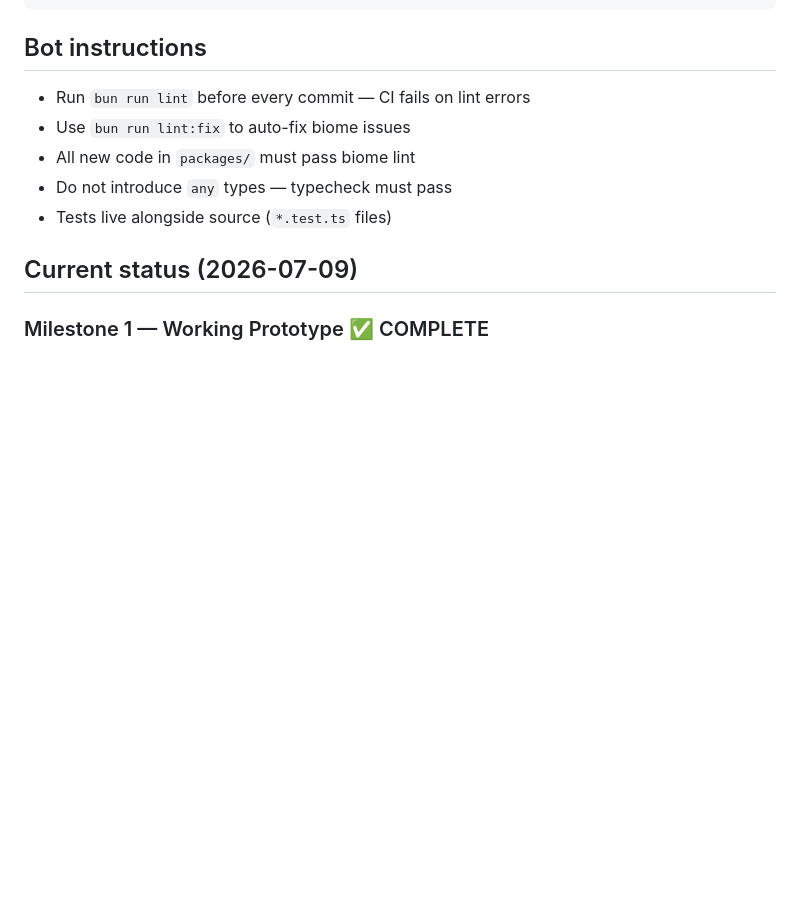
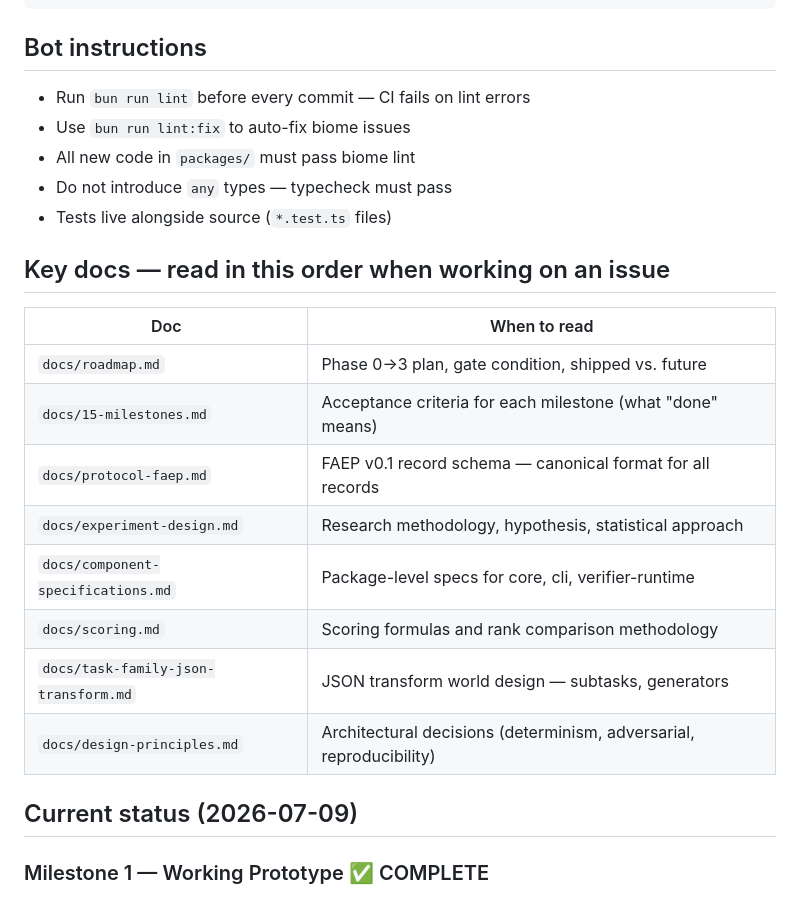
Before and after one commit to WasmAgent/fresharena, a Markdown page: CLAUDE.md, the part around the change. Rendered like a GitHub page; blank space fills up the shorter version.

Commit message:
docs: add reading guide to CLAUDE.md — point bot to key docs

```diff
--- a/CLAUDE.md
+++ b/CLAUDE.md
@@ -28,6 +28,20 @@ bun run test        # vitest
 - All new code in `packages/` must pass biome lint
 - Do not introduce `any` types — typecheck must pass
 - Tests live alongside source (`*.test.ts` files)
+
+
+## Key docs — read in this order when working on an issue
+
+| Doc | When to read |
+|-----|-------------|
+| `docs/roadmap.md` | Phase 0→3 plan, gate condition, shipped vs. future |
+| `docs/15-milestones.md` | Acceptance criteria for each milestone (what "done" means) |
+| `docs/protocol-faep.md` | FAEP v0.1 record schema — canonical format for all records |
+| `docs/experiment-design.md` | Research methodology, hypothesis, statistical approach |
+| `docs/component-specifications.md` | Package-level specs for core, cli, verifier-runtime |
+| `docs/scoring.md` | Scoring formulas and rank comparison methodology |
+| `docs/task-family-json-transform.md` | JSON transform world design — subtasks, generators |
+| `docs/design-principles.md` | Architectural decisions (determinism, adversarial, reproducibility) |
 
 ## Current status (2026-07-09)
 
```
